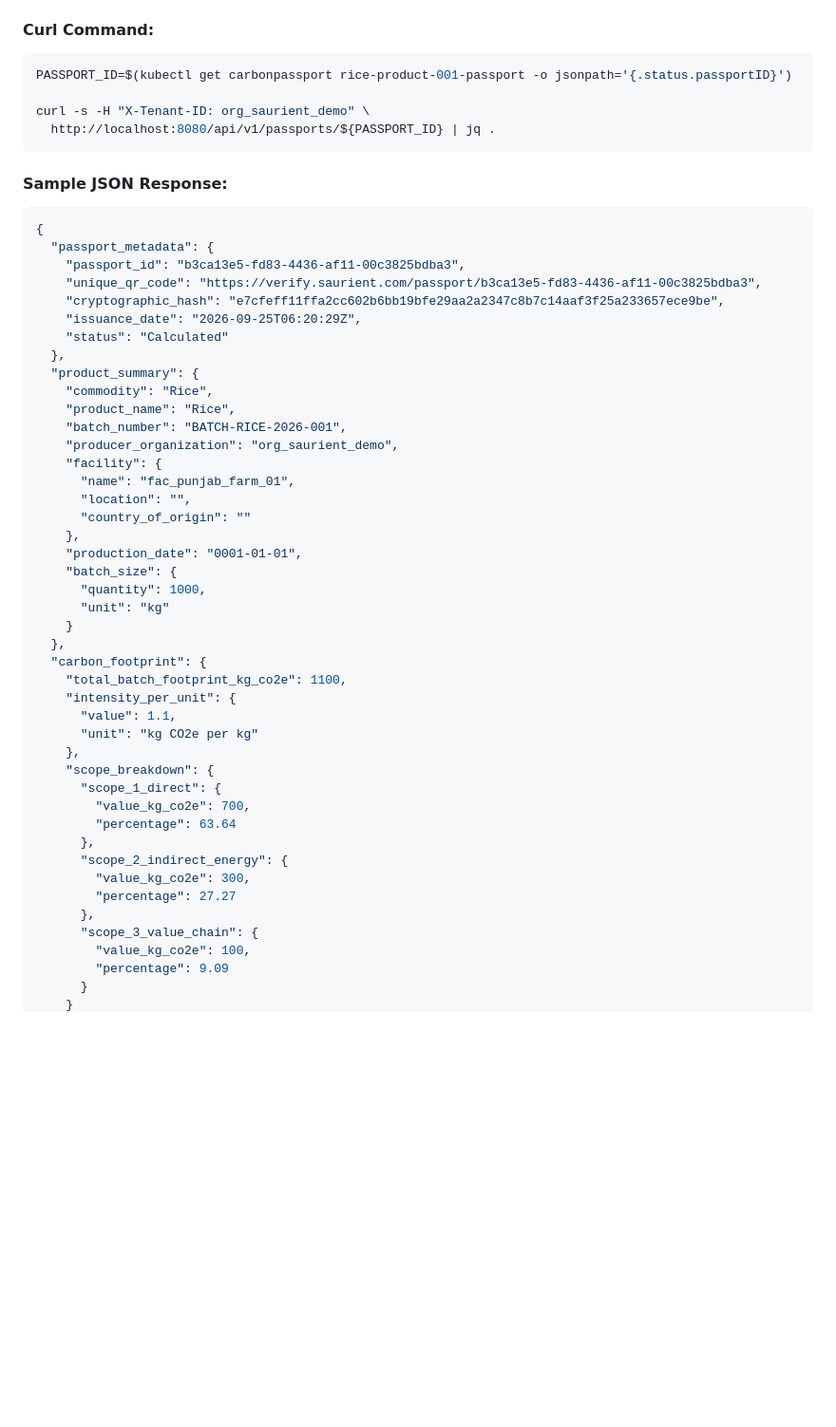
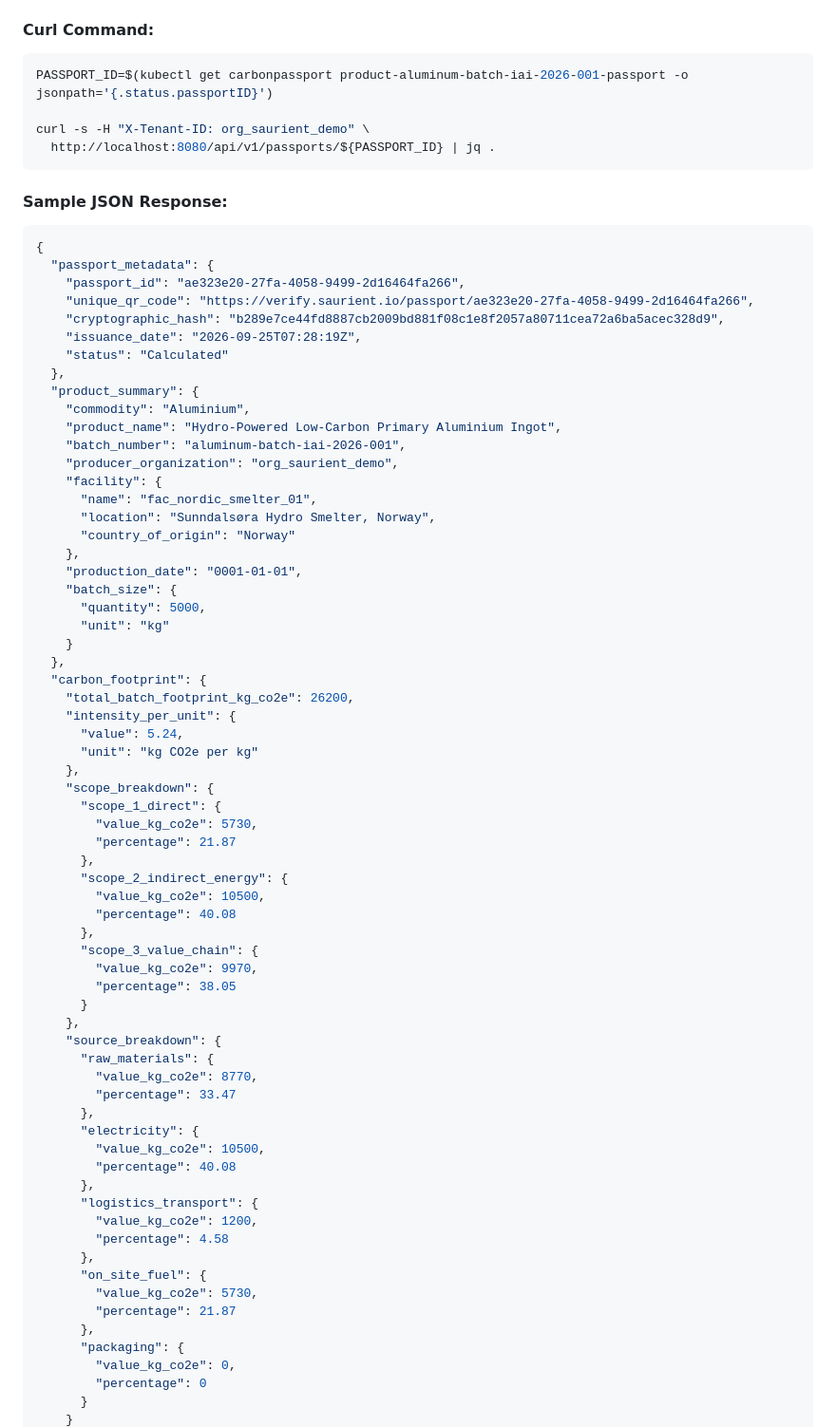
Before and after one commit to dilipmighty245/carbon-poc, a Markdown page: docs/end_to_end_testing_workflow.md, the part around one of its changes. Shown at 95% size. Drawn GitHub-style; blank space fills up the shorter version.

````diff
--- a/docs/end_to_end_testing_workflow.md
+++ b/docs/end_to_end_testing_workflow.md
@@ -543,7 +589,7 @@ Query the API Gateway REST endpoint (`GET /api/v1/passports/{passport_id}`) to r
 
 #### Curl Command:
 ```bash
-PASSPORT_ID=$(kubectl get carbonpassport rice-product-001-passport -o jsonpath='{.status.passportID}')
+PASSPORT_ID=$(kubectl get carbonpassport product-aluminum-batch-iai-2026-001-passport -o jsonpath='{.status.passportID}')
 
 curl -s -H "X-Tenant-ID: org_saurient_demo" \
   http://localhost:8080/api/v1/passports/${PASSPORT_ID} | jq .
@@ -553,45 +599,67 @@ curl -s -H "X-Tenant-ID: org_saurient_demo" \
 ```json
 {
   "passport_metadata": {
-    "passport_id": "b3ca13e5-fd83-4436-af11-00c3825bdba3",
-    "unique_qr_code": "https://verify.saurient.com/passport/b3ca13e5-fd83-4436-af11-00c3825bdba3",
-    "cryptographic_hash": "e7cfeff11ffa2cc602b6bb19bfe29aa2a2347c8b7c14aaf3f25a233657ece9be",
-    "issuance_date": "2026-09-25T06:20:29Z",
+    "passport_id": "ae323e20-27fa-4058-9499-2d16464fa266",
+    "unique_qr_code": "https://verify.saurient.io/passport/ae323e20-27fa-4058-9499-2d16464fa266",
+    "cryptographic_hash": "b289e7ce44fd8887cb2009bd881f08c1e8f2057a80711cea72a6ba5acec328d9",
+    "issuance_date": "2026-09-25T07:28:19Z",
     "status": "Calculated"
   },
   "product_summary": {
-    "commodity": "Rice",
-    "product_name": "Rice",
-    "batch_number": "BATCH-RICE-2026-001",
+    "commodity": "Aluminium",
+    "product_name": "Hydro-Powered Low-Carbon Primary Aluminium Ingot",
+    "batch_number": "aluminum-batch-iai-2026-001",
     "producer_organization": "org_saurient_demo",
     "facility": {
-      "name": "fac_punjab_farm_01",
-      "location": "",
-      "country_of_origin": ""
+      "name": "fac_nordic_smelter_01",
+      "location": "Sunndalsøra Hydro Smelter, Norway",
+      "country_of_origin": "Norway"
     },
     "production_date": "0001-01-01",
     "batch_size": {
-      "quantity": 1000,
+      "quantity": 5000,
       "unit": "kg"
     }
   },
   "carbon_footprint": {
-    "total_batch_footprint_kg_co2e": 1100,
+    "total_batch_footprint_kg_co2e": 26200,
     "intensity_per_unit": {
-      "value": 1.1,
+      "value": 5.24,
       "unit": "kg CO2e per kg"
     },
     "scope_breakdown": {
       "scope_1_direct": {
-        "value_kg_co2e": 700,
-        "percentage": 63.64
+        "value_kg_co2e": 5730,
+        "percentage": 21.87
       },
       "scope_2_indirect_energy": {
-        "value_kg_co2e": 300,
-        "percentage": 27.27
+        "value_kg_co2e": 10500,
+        "percentage": 40.08
       },
       "scope_3_value_chain": {
-        "value_kg_co2e": 100,
-        "percentage": 9.09
+        "value_kg_co2e": 9970,
+        "percentage": 38.05
+      }
+    },
+    "source_breakdown": {
+      "raw_materials": {
+        "value_kg_co2e": 8770,
+        "percentage": 33.47
+      },
+      "electricity": {
+        "value_kg_co2e": 10500,
+        "percentage": 40.08
+      },
+      "logistics_transport": {
+        "value_kg_co2e": 1200,
+        "percentage": 4.58
+      },
+      "on_site_fuel": {
+        "value_kg_co2e": 5730,
+        "percentage": 21.87
+      },
+      "packaging": {
+        "value_kg_co2e": 0,
+        "percentage": 0
       }
     }
````
Also changed, not shown: other parts of docs/end_to_end_testing_workflow.md (+139 -67 lines).
